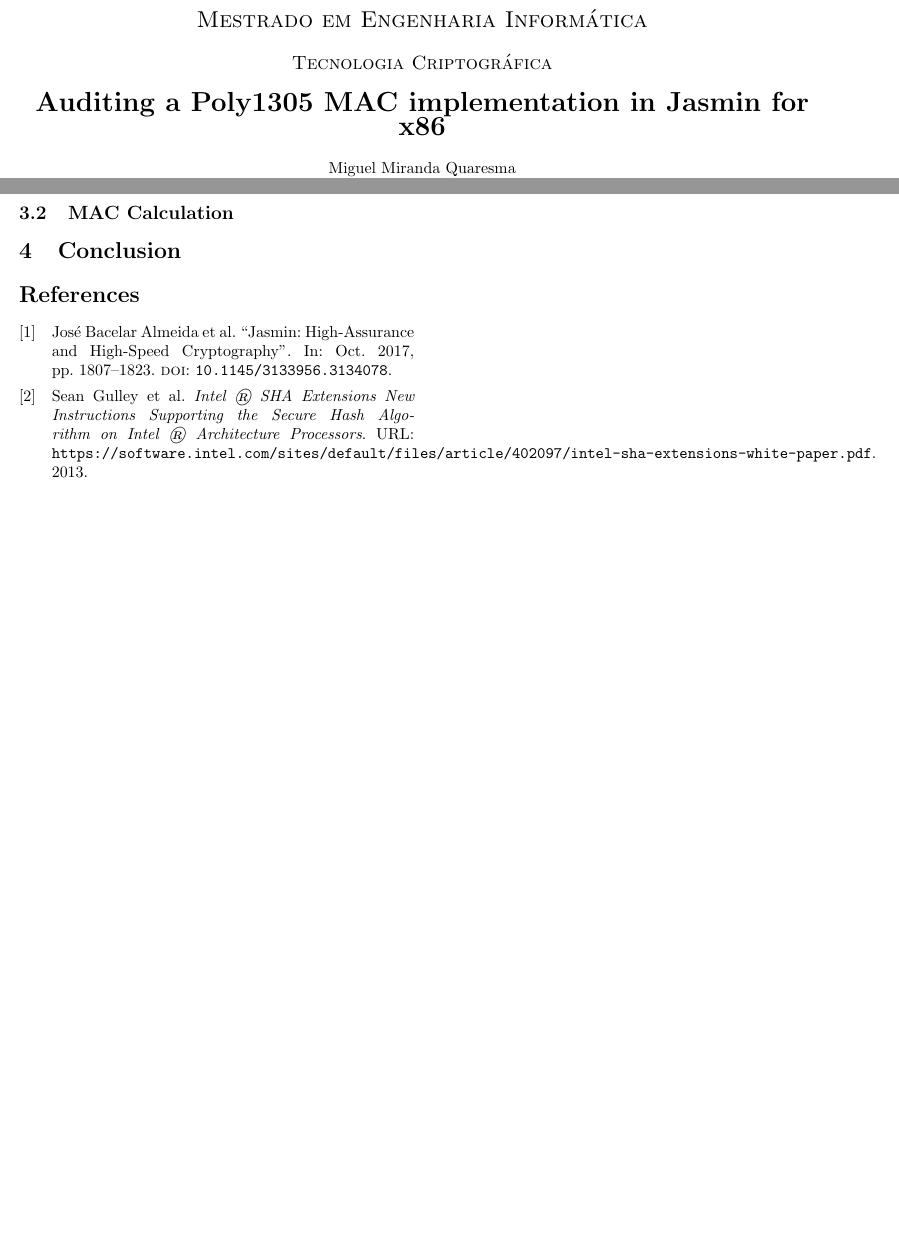
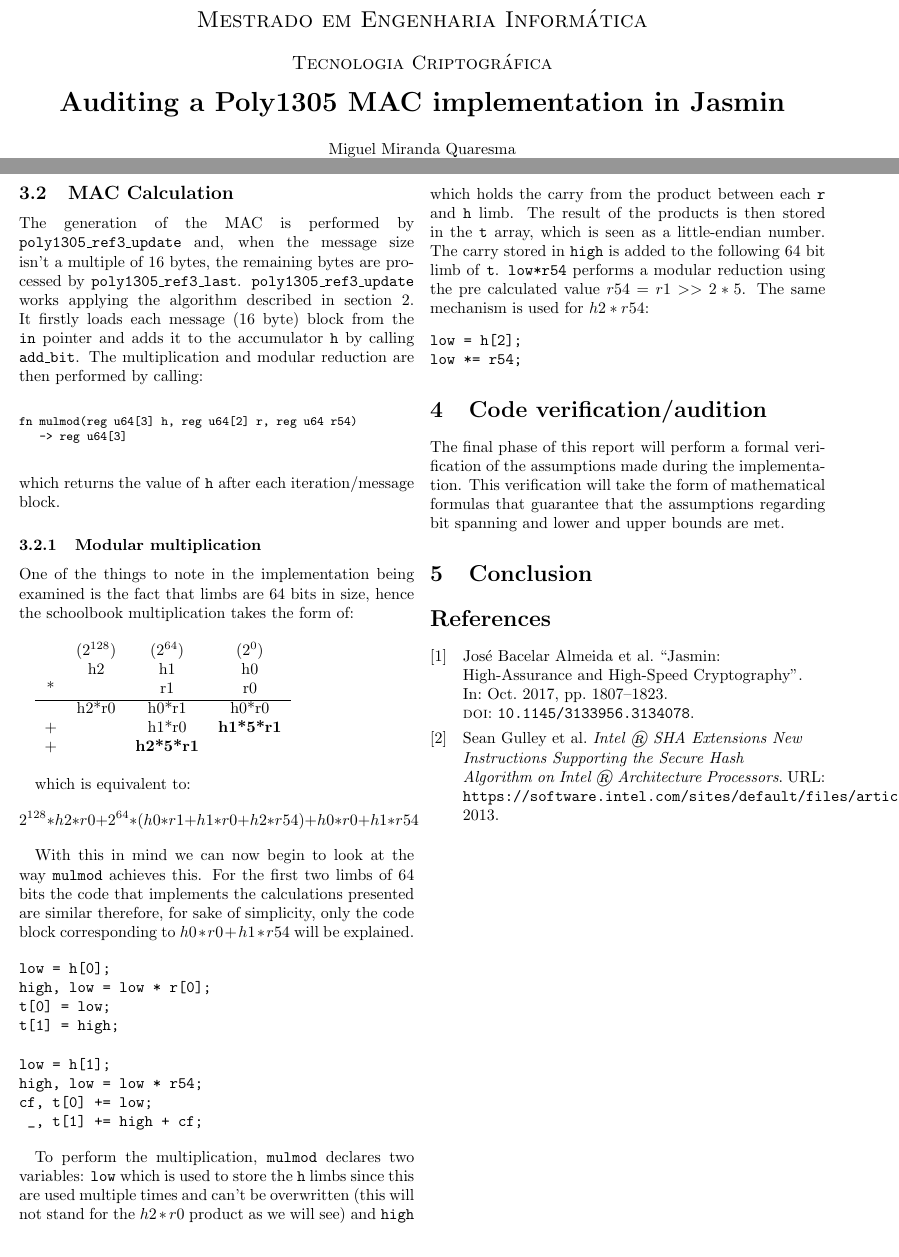
Before and after one commit to MQuaresma/Auditing_a_Poly1305_MAC_implementation_in_Jasminx86, a LaTeX paper (Auditing_a_Poly1305_MAC_implementation_in_Jasminx86.tex): two parts of pages 1 and 3 of 3, joined at a grey line, cut so that both start at the same text. Compiled offline with pdfLaTeX.

Commit message:
Progress on implementation explanation

```diff
--- a/Auditing_a_Poly1305_MAC_implementation_in_Jasminx86.tex
+++ b/Auditing_a_Poly1305_MAC_implementation_in_Jasminx86.tex
@@ -5,8 +5,10 @@
 \usepackage{amsmath}
 \usepackage[
 backend=biber,
-style=numeric
+style=numeric,
+block=ragged
 ]{biblatex}
+\usepackage{fancyvrb}
 
 \addbibresource{cryptography.bib}
 
@@ -17,7 +19,7 @@ style=numeric
     \textsc{\Large Mestrado em Engenharia Informática} \\ [0.5cm]
     \textsc{\large Tecnologia Criptográfica} \\ [0.5cm]
 
-    {\LARGE \bfseries Auditing a Poly1305 MAC implementation in Jasmin for x86} \\ [0.5cm]
+    {\LARGE \bfseries Auditing a Poly1305 MAC implementation in Jasmin} \\ [0.5cm]
 
     \begin{tabular}{c}
         Miguel Miranda Quaresma \\
@@ -145,6 +153,66 @@ Using the parameter \texttt{k}, the value of $r$ is loaded and the limb reductio
 \end{verbatim}
 
 \subsection{MAC Calculation}
+The generation of the MAC is performed by \texttt{poly1305\_ref3\_update} and, when the message size isn't a multiple of 16 bytes, the remaining bytes are processed by
+\texttt{poly1305\_ref3\_last}.
+\texttt{poly1305\_ref3\_update} works applying the algorithm described in section \ref{poly135_101}. It firstly loads each message (16 byte) block from the \texttt{in}
+pointer and adds it to the accumulator \texttt{h} by calling \texttt{add\_bit}. The multiplication and modular reduction are then performed by calling:
+\begin{Verbatim}[fontsize=\footnotesize]
+
+fn mulmod(reg u64[3] h, reg u64[2] r, reg u64 r54)
+   -> reg u64[3]
+
+\end{Verbatim}
+which returns the value of \texttt{h} after each iteration/message block.
+
+\subsubsection{Modular multiplication}
+One of the things to note in the implementation being examined is the fact that limbs are 64 bits in size, hence the schoolbook multiplication takes the form of:
+
+\begin{tabular}{cccc}
+    &           &                   &                   \\
+    &($2^{128}$)& ($2^{64}$)        & ($2^{0}$)         \\
+    & h2        & h1                & h0                \\
+*   &           & r1                & r0                \\
+\hline
+    & h2*r0     & h0*r1             & h0*r0             \\
++   &           & h1*r0             & \textbf{h1*5*r1}  \\
++   &           & \textbf{h2*5*r1}  &                   \\
+    &           &                   &                   \\
+\end{tabular}
+
+which is equivalent to:
+$$ 2^{128}*h2*r0 + 2^{64}*(h0*r1+h1*r0+h2*r54) + h0*r0+h1*r54 $$
+
+With this in mind we can now begin to look at the way \texttt{mulmod} achieves this. For the first two limbs of 64 bits the code that implements the calculations
+presented are similar therefore, for sake of simplicity, only the code block corresponding to $h0*r0+h1*r54$ will be explained.
+
+\begin{verbatim}
+low = h[0];
+high, low = low * r[0];
+t[0] = low;
+t[1] = high;
+
+low = h[1];
+high, low = low * r54;
+cf, t[0] += low;
+ _, t[1] += high + cf;
+\end{verbatim}
+
+To perform the multiplication, \texttt{mulmod} declares two variables: \texttt{low} which is used to store the \texttt{h} limbs since this are used multiple
+times and can't be overwritten (this will not stand for the $h2*r0$ product as we will see) and \texttt{high} which holds the carry from the product between
+each \texttt{r} and \texttt{h} limb. The result of the products is then stored in the \texttt{t} array, which is seen as a little-endian number. The carry
+stored in \texttt{high} is added to the following 64 bit limb of \texttt{t}. \texttt{low*r54} performs a modular reduction using the pre calculated value
+$r54=r1>>2*5$. The same mechanism is used for $h2*r54$:
+\begin{verbatim}
+low = h[2];
+low *= r54;
+\end{verbatim}
+
+
+
+\section{Code verification/audition}
+The final phase of this report will perform a formal verification of the assumptions made during the implementation. This verification will take the form of
+mathematical formulas that guarantee that the assumptions regarding bit spanning and lower and upper bounds are met.
 
 \section{Conclusion}
 
```
Also changed, not shown: TODO.md (+3 -0 lines), Auditing_a_Poly1305_MAC_implementation_in_Jasminx86.pdf, Auditing_a_Poly1305_MAC_implementation_in_Jasminx86.tex (38 more changed lines).
